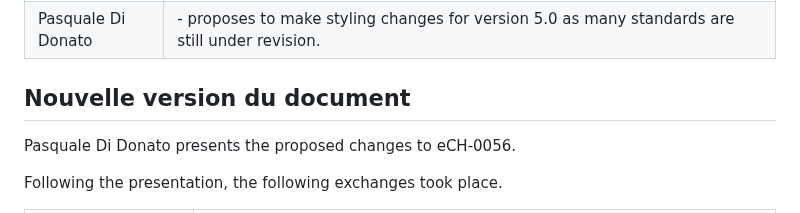
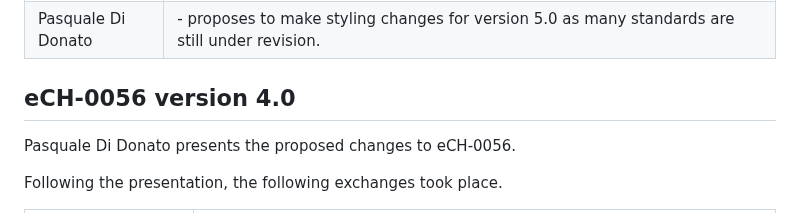
Before and after one commit to MediaComem/eCH-0056-revision, a Markdown page: 06_diverses_topics_styling/README.md, the part around the change. GitHub-like rendering.

Commit message:
section title translation

```diff
--- a/06_diverses_topics_styling/README.md
+++ b/06_diverses_topics_styling/README.md
@@ -82,7 +82,7 @@ Following the presentation, the following exchanges took place.
 | Maxime Collombin    | - answers that it is possible to download the style and that these possibilities are also offered by vector tiles. |
 | Pasquale Di Donato  | - proposes to make styling changes for version 5.0 as many standards are still under revision. |
 
-## Nouvelle version du document
+## eCH-0056 version 4.0
 
 Pasquale Di Donato presents the proposed changes to eCH-0056.
 
```
